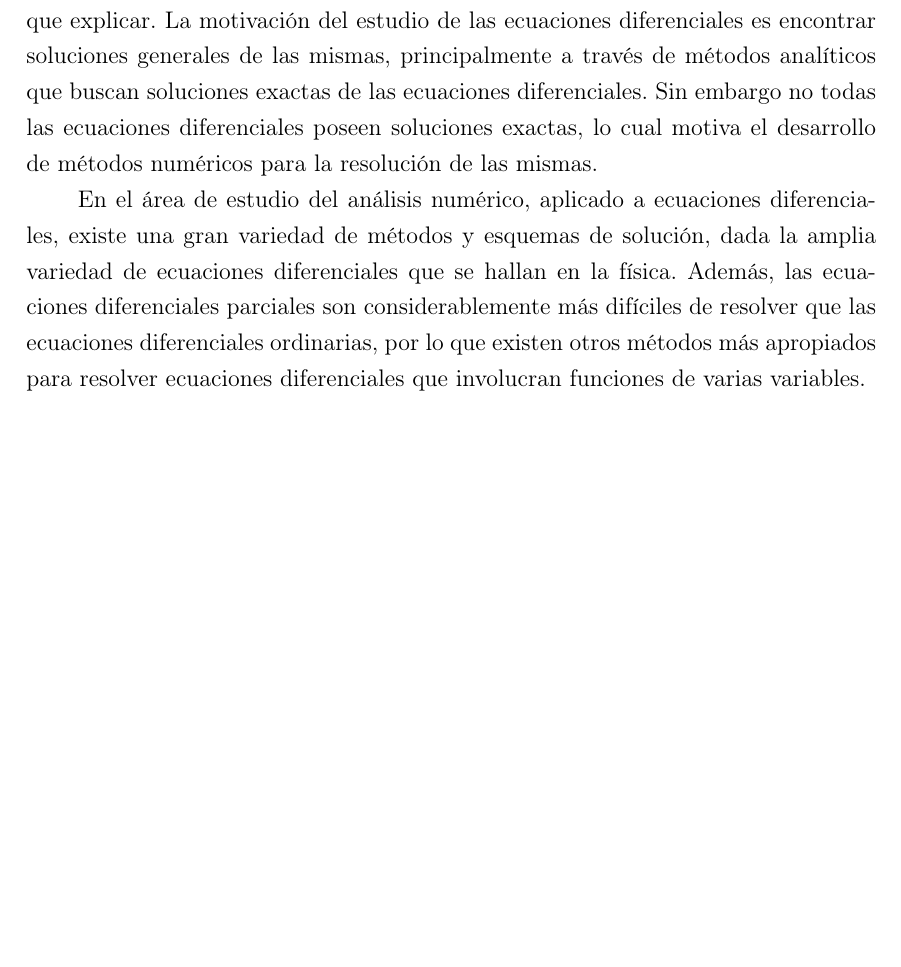
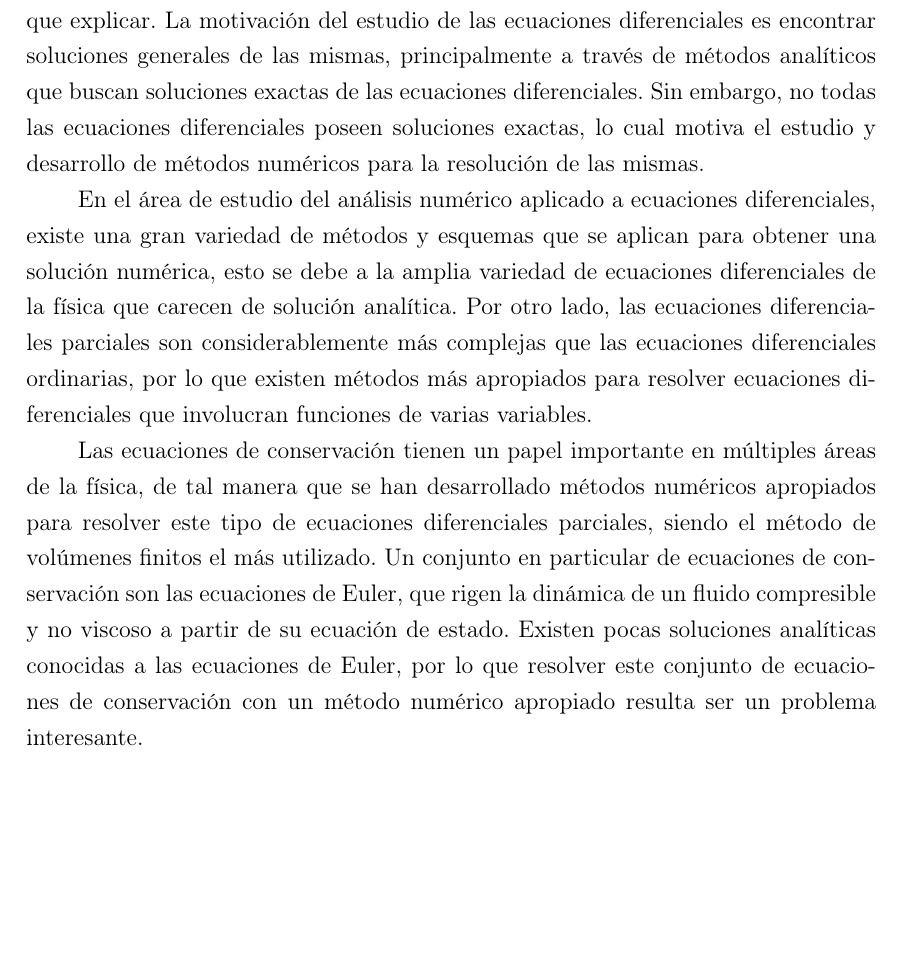
Before and after one commit to highchen147/tesis, a LaTeX thesis (protocolo/TesisTotal.tex, which reads protocolo/introduccion.tex): part of page 23 of 32, cut so that both start at the same text, the shorter picture padded with empty space. Compiled offline with pdfLaTeX.

Commit message:
intro terminada

```diff
--- a/protocolo/introduccion.tex
+++ b/protocolo/introduccion.tex
@@ -1,7 +1,7 @@
 %%% Haga el diseño que más le guste
 \chapter{INTRODUCCIÓN}
-El estudio de las ecuaciones diferenciales es de gran importancia en las ciencias físicas, ya que cada teoría física se sustenta en ecuaciones diferenciales que describen el comportamiento a través del tiempo de cualquier sistema que dicha teoría busque explicar. La motivación del estudio de las ecuaciones diferenciales es encontrar soluciones generales de las mismas, principalmente a través de métodos analíticos que buscan soluciones exactas de las ecuaciones diferenciales. Sin embargo no todas las ecuaciones diferenciales poseen soluciones exactas, lo cual motiva el desarrollo de métodos numéricos para la resolución de las mismas.
+El estudio de las ecuaciones diferenciales es de gran importancia en las ciencias físicas, ya que cada teoría física se sustenta en ecuaciones diferenciales que describen el comportamiento a través del tiempo de cualquier sistema que dicha teoría busque explicar. La motivación del estudio de las ecuaciones diferenciales es encontrar soluciones generales de las mismas, principalmente a través de métodos analíticos que buscan soluciones exactas de las ecuaciones diferenciales. Sin embargo, no todas las ecuaciones diferenciales poseen soluciones exactas, lo cual motiva el estudio y desarrollo de métodos numéricos para la resolución de las mismas.
 
-En el área de estudio del análisis numérico, aplicado a ecuaciones diferenciales, existe una gran variedad de métodos y esquemas de solución, dada la amplia variedad de ecuaciones diferenciales que se hallan en la física. Además, las ecuaciones diferenciales parciales son considerablemente más difíciles de resolver que las ecuaciones diferenciales ordinarias, por lo que existen otros métodos más apropiados para resolver ecuaciones diferenciales que involucran funciones de varias variables.
+En el área de estudio del análisis numérico aplicado a ecuaciones diferenciales, existe una gran variedad de métodos y esquemas que se aplican para obtener una solución numérica, esto se debe a la amplia variedad de ecuaciones diferenciales de la física que carecen de solución analítica. Por otro lado, las ecuaciones diferenciales parciales son considerablemente más complejas que las ecuaciones diferenciales ordinarias, por lo que existen métodos más apropiados para resolver ecuaciones diferenciales que involucran funciones de varias variables.
 
-%. Esto ha conducido al estudio de múltiples métodos analíticos que tienen como objetivo encontrar las soluciones exactas de estas ecuaciones diferenciales. Sin embargo, no todas las ecuaciones diferenciales tienen soluciones analíticas, lo que conlleva a la necesidad de desarrollar métodos para encontrar soluciones numéricas. Es así como nace la rama del análisis numérico aplicado a la resolución de ecuaciones diferenciales.
+Las ecuaciones de conservación tienen un papel importante en múltiples áreas de la física, de tal manera que se han desarrollado métodos numéricos apropiados para resolver este tipo de ecuaciones diferenciales parciales, siendo el método de volúmenes finitos el más utilizado. Un conjunto en particular de ecuaciones de conservación son las ecuaciones de Euler, que rigen la dinámica de un fluido compresible y no viscoso a partir de su ecuación de estado. Existen pocas soluciones analíticas conocidas a las ecuaciones de Euler, por lo que resolver este conjunto de ecuaciones de conservación con un método numérico apropiado resulta ser un problema interesante.
```
Also changed, not shown: protocolo/TesisTotalBibTeX.pdf, 2 other files.
